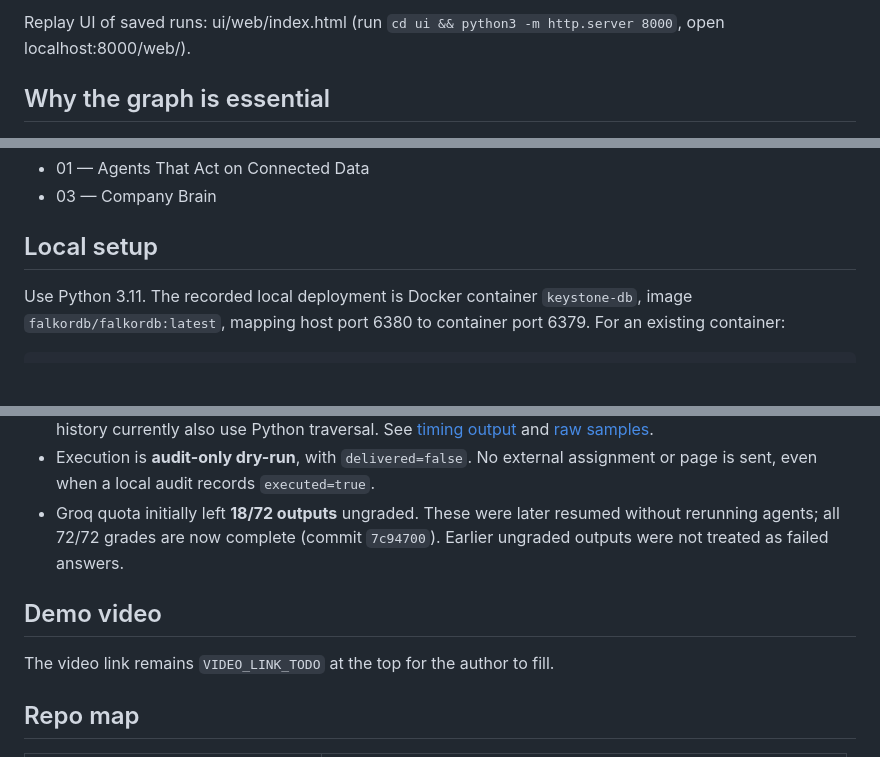
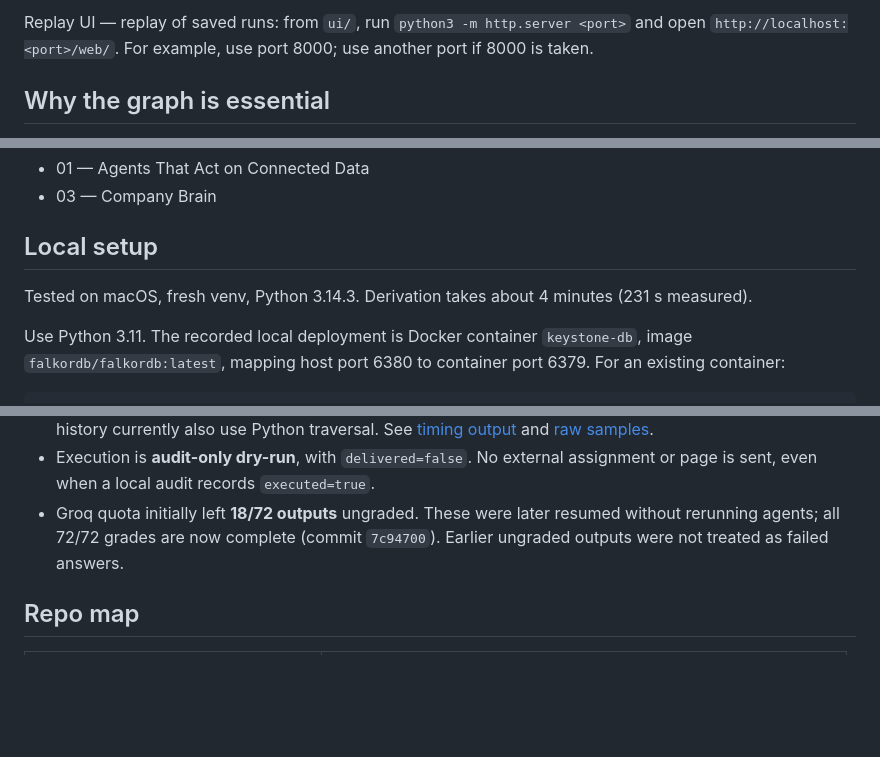
Before and after one commit to sohamsssssssssssssssss/Graph-Hacks-Context-for-AI-Agents, a Markdown page: README.md, 3 parts joined by grey strips. GitHub-like rendering; blank space fills up the shorter version.

```diff
--- a/README.md
+++ b/README.md
@@ -8,5 +8,5 @@ VIDEO_LINK_TODO
 
-Replay UI of saved runs: ui/web/index.html (run `cd ui && python3 -m http.server 8000`, open localhost:8000/web/).
+Replay UI — replay of saved runs: from `ui/`, run `python3 -m http.server <port>` and open `http://localhost:<port>/web/`. For example, use port 8000; use another port if 8000 is taken.
 
 ## Why the graph is essential
 
@@ -26,6 +26,8 @@ Replay UI of saved runs: ui/web/index.html (run `cd ui && python3 -m http.server
 - 03 — Company Brain
 
 ## Local setup
+
+Tested on macOS, fresh venv, Python 3.14.3. Derivation takes about 4 minutes (231 s measured).
 
 Use Python 3.11. The recorded local deployment is Docker container `keystone-db`, image `falkordb/falkordb:latest`, mapping host port 6380 to container port 6379. For an existing container:
 
@@ -225,10 +227,6 @@ SQLite used untuned status-index scans; ANALYZE was not run. The intended SQLite
 - Execution is **audit-only dry-run**, with `delivered=false`. No external assignment or page is sent, even when a local audit records `executed=true`.
 - Groq quota initially left **18/72 outputs** ungraded. These were later resumed without rerunning agents; all 72/72 grades are now complete (commit `7c94700`). Earlier ungraded outputs were not treated as failed answers.
 
-## Demo video
-
-The video link remains `VIDEO_LINK_TODO` at the top for the author to fill.
-
 ## Repo map
 
 | File | Purpose |
```
Also changed, not shown: other parts of README.md (+1 -1 lines).
